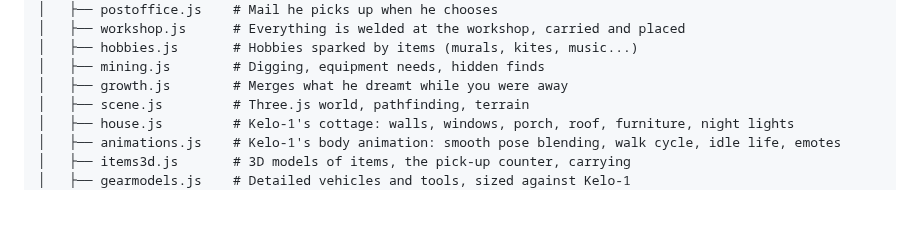
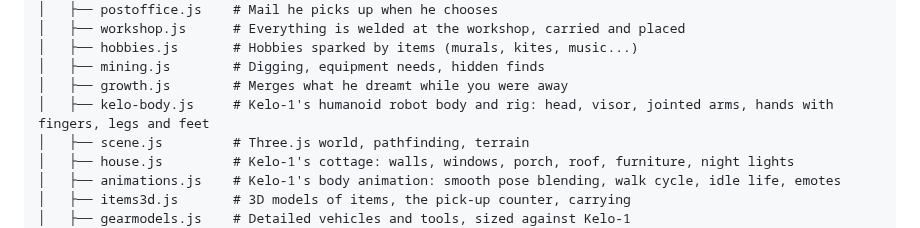
Before and after one commit to jeremiahaguirre/Kelo-bot-1, a Markdown page: README.md, the part around the change. Rendered like a GitHub page; blank space fills up the shorter version.

Commit message:
Note the new body file and its rig in the README and handoff

```diff
--- a/README.md
+++ b/README.md
@@ -84,6 +84,7 @@ Kelo-bot-1/
 │   ├── hobbies.js       # Hobbies sparked by items (murals, kites, music...)
 │   ├── mining.js        # Digging, equipment needs, hidden finds
 │   ├── growth.js        # Merges what he dreamt while you were away
+│   ├── kelo-body.js     # Kelo-1's humanoid robot body and rig: head, visor, jointed arms, hands with fingers, legs and feet
 │   ├── scene.js         # Three.js world, pathfinding, terrain
 │   ├── house.js         # Kelo-1's cottage: walls, windows, porch, roof, furniture, night lights
 │   ├── animations.js    # Kelo-1's body animation: smooth pose blending, walk cycle, idle life, emotes
```
Also changed, not shown: .claude/handoff.md (+5 -1 lines).
